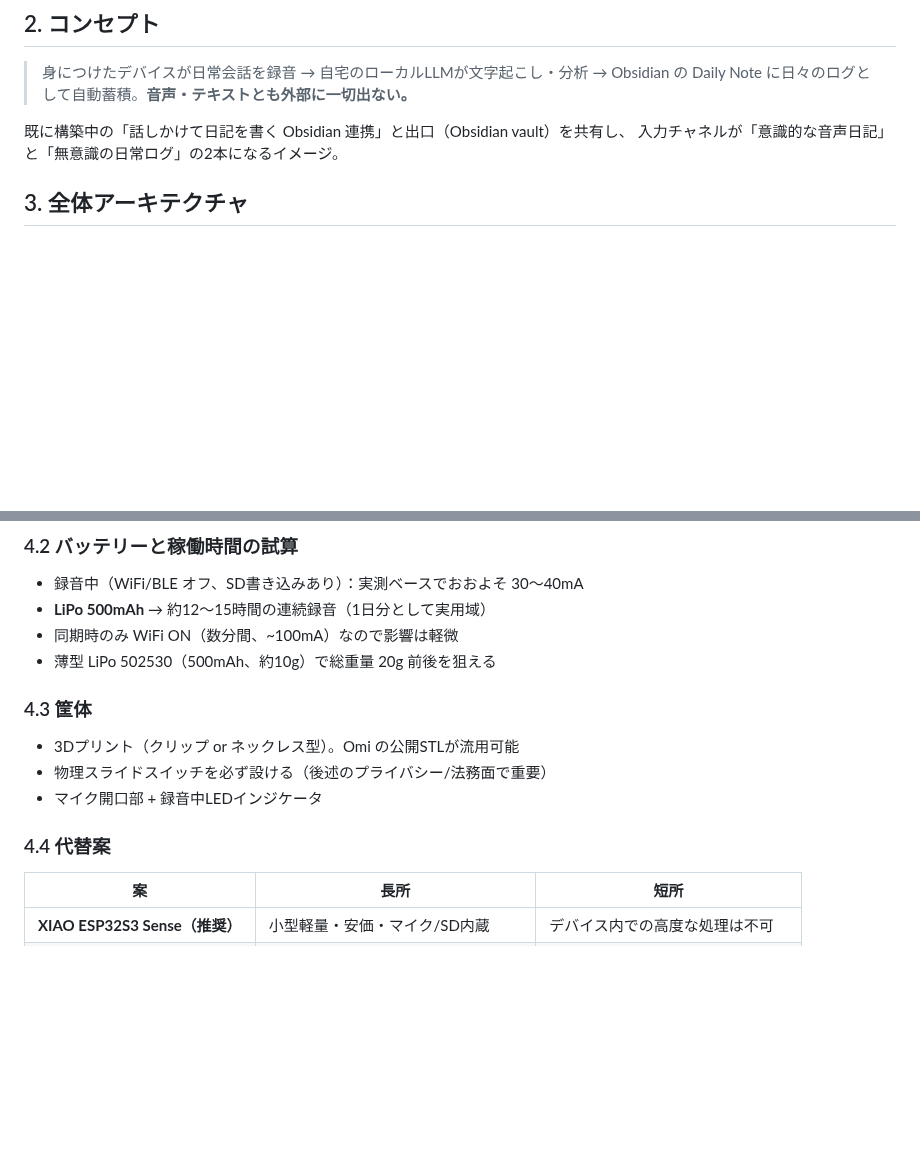
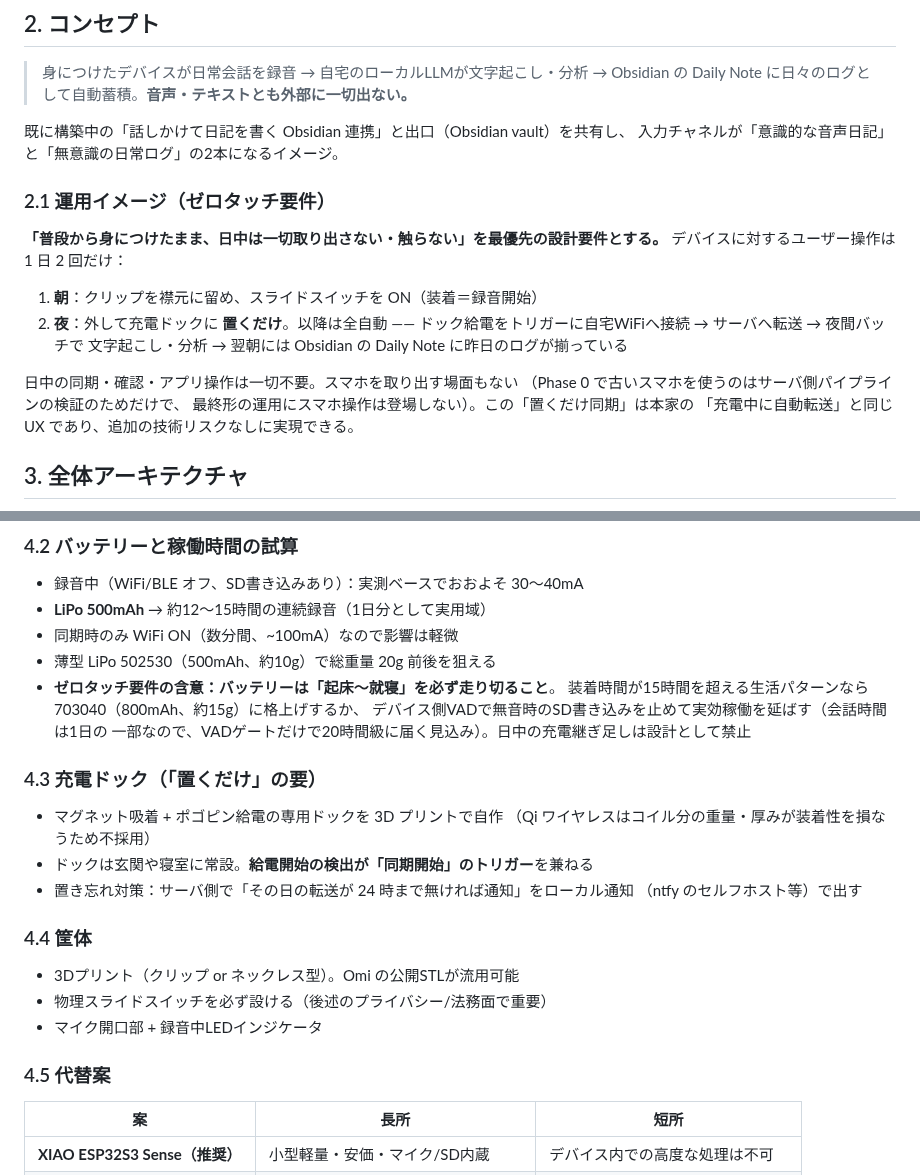
Before and after one commit to ginchankawaii/claude-code-book-template, a Markdown page: docs/local-llm-voice-logger-design.md, 2 parts joined by grey strips. Drawn GitHub-style; blank space fills up the shorter version.

Commit message:
ゼロタッチ運用を設計要件として明文化
「日中はデバイスを取り出さない・触らない」を最優先要件に追加。
朝の装着ON/夜のドック置くだけ同期という1日2操作の運用イメージ、
終日走り切るバッテリー方針、マグネット式充電ドックの節を追記。

Co-Authored-By: Claude Fable 5 <noreply@anthropic.com>
Claude-Session: https://claude.ai/code/session_01MrgjDTzVrEQEsbDvup8boc

```diff
--- a/docs/local-llm-voice-logger-design.md
+++ b/docs/local-llm-voice-logger-design.md
@@ -28,6 +28,21 @@ SwitchBot「AIマインドクリップ」（2026年8月20日発売、19,980円
 
 既に構築中の「話しかけて日記を書く Obsidian 連携」と出口（Obsidian vault）を共有し、
 入力チャネルが「意識的な音声日記」と「無意識の日常ログ」の2本になるイメージ。
+
+### 2.1 運用イメージ（ゼロタッチ要件）
+
+**「普段から身につけたまま、日中は一切取り出さない・触らない」を最優先の設計要件とする。**
+デバイスに対するユーザー操作は 1 日 2 回だけ：
+
+1. **朝**：クリップを襟元に留め、スライドスイッチを ON（装着＝録音開始）
+2. **夜**：外して充電ドックに **置くだけ**。以降は全自動 ——
+   ドック給電をトリガーに自宅WiFiへ接続 → サーバへ転送 → 夜間バッチで
+   文字起こし・分析 → 翌朝には Obsidian の Daily Note に昨日のログが揃っている
+
+日中の同期・確認・アプリ操作は一切不要。スマホを取り出す場面もない
+（Phase 0 で古いスマホを使うのはサーバ側パイプラインの検証のためだけで、
+最終形の運用にスマホ操作は登場しない）。この「置くだけ同期」は本家の
+「充電中に自動転送」と同じ UX であり、追加の技術リスクなしに実現できる。
 
 ## 3. 全体アーキテクチャ
 
@@ -69,14 +84,26 @@ DIY AIウェアラブルの定番。オープンソースプロジェクト Omi
 - **LiPo 500mAh** → 約12〜15時間の連続録音（1日分として実用域）
 - 同期時のみ WiFi ON（数分間、~100mA）なので影響は軽微
 - 薄型 LiPo 502530（500mAh、約10g）で総重量 20g 前後を狙える
+- **ゼロタッチ要件の含意：バッテリーは「起床〜就寝」を必ず走り切ること**。
+  装着時間が15時間を超える生活パターンなら 703040（800mAh、約15g）に格上げするか、
+  デバイス側VADで無音時のSD書き込みを止めて実効稼働を延ばす（会話時間は1日の
+  一部なので、VADゲートだけで20時間級に届く見込み）。日中の充電継ぎ足しは設計として禁止
 
-### 4.3 筐体
+### 4.3 充電ドック（「置くだけ」の要）
+
+- マグネット吸着 + ポゴピン給電の専用ドックを 3D プリントで自作
+  （Qi ワイヤレスはコイル分の重量・厚みが装着性を損なうため不採用）
+- ドックは玄関や寝室に常設。**給電開始の検出が「同期開始」のトリガー**を兼ねる
+- 置き忘れ対策：サーバ側で「その日の転送が 24 時まで無ければ通知」をローカル通知
+  （ntfy のセルフホスト等）で出す
+
+### 4.4 筐体
 
 - 3Dプリント（クリップ or ネックレス型）。Omi の公開STLが流用可能
 - 物理スライドスイッチを必ず設ける（後述のプライバシー/法務面で重要）
 - マイク開口部 + 録音中LEDインジケータ
 
-### 4.4 代替案
+### 4.5 代替案
 
 | 案 | 長所 | 短所 |
 |---|---|---|
```
